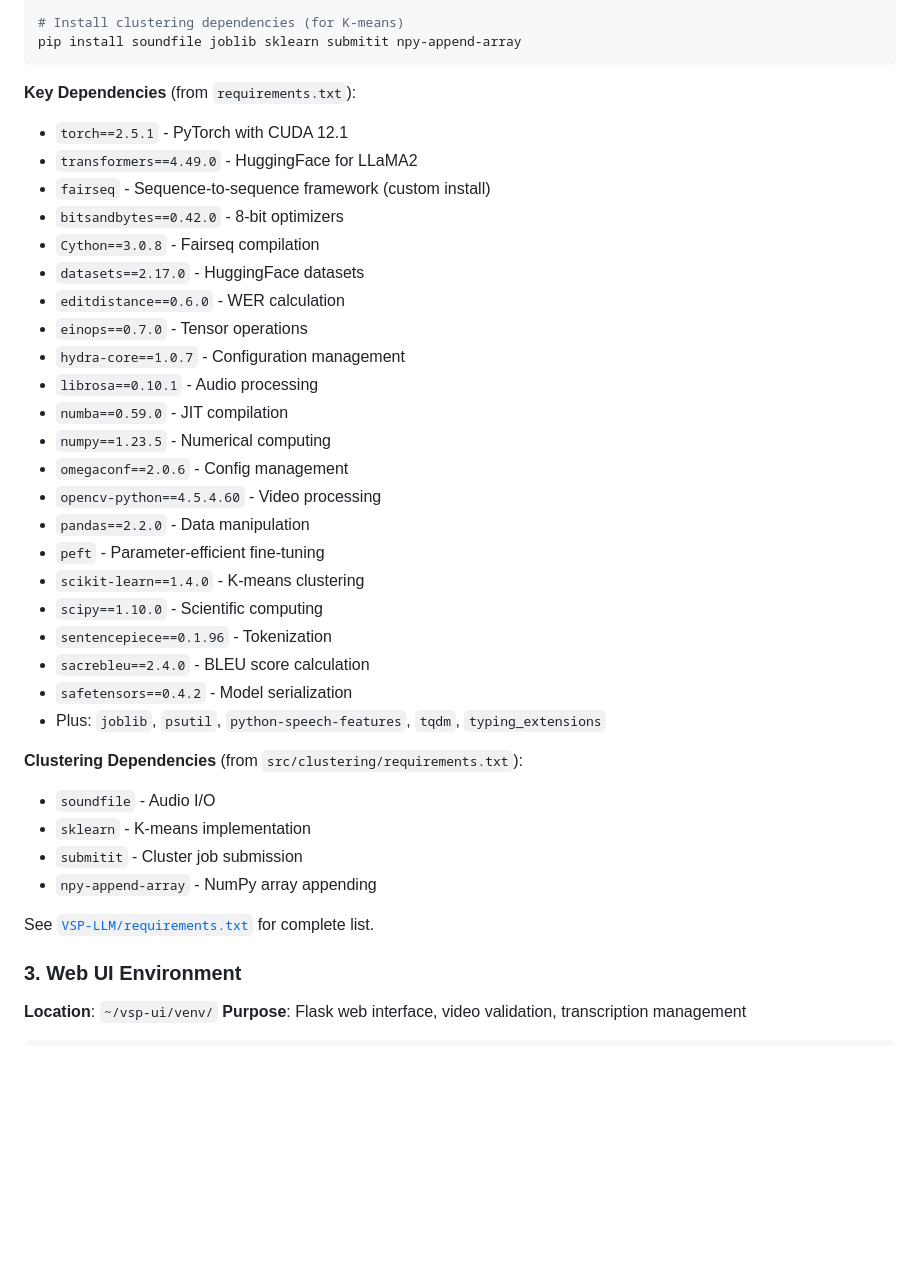
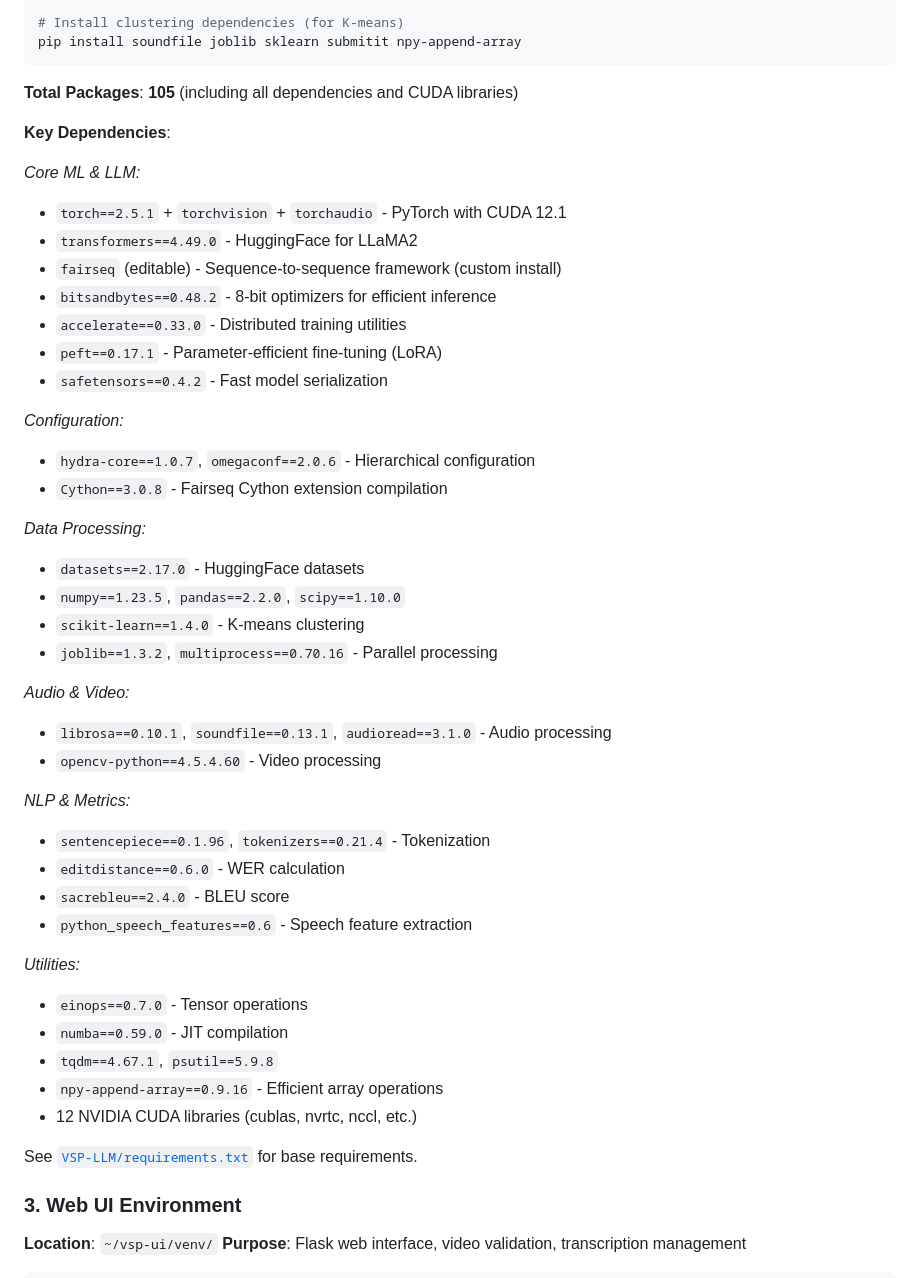
Before and after one commit to MrYoyoad/Argos, a Markdown page: README.md, the part around one of its changes. Drawn GitHub-style; blank space fills up the shorter version.

Commit message:
docs: Update environment dependencies with actual package counts
- ASR Environment: 106 total packages (was incomplete)
- VSP-LLM Environment: 105 total packages (was incomplete)
- Updated with actual versions from pip freeze
- Organized by category (ML, Audio, NLP, Utils, etc.)
- Added missing packages: accelerate, peft, audioread, etc.
- Noted NVIDIA CUDA libraries (12 packages each env)
- More accurate representation of complete environment

Based on actual pip freeze output from production environments.

````diff
--- a/README.md
+++ b/README.md
@@ -141,37 +153,47 @@ pip install -e .
 pip install soundfile joblib sklearn submitit npy-append-array
 ```
 
-**Key Dependencies** (from `requirements.txt`):
-- `torch==2.5.1` - PyTorch with CUDA 12.1
+**Total Packages**: **105** (including all dependencies and CUDA libraries)
+
+**Key Dependencies**:
+
+*Core ML & LLM:*
+- `torch==2.5.1` + `torchvision` + `torchaudio` - PyTorch with CUDA 12.1
 - `transformers==4.49.0` - HuggingFace for LLaMA2
-- `fairseq` - Sequence-to-sequence framework (custom install)
-- `bitsandbytes==0.42.0` - 8-bit optimizers
-- `Cython==3.0.8` - Fairseq compilation
+- `fairseq` (editable) - Sequence-to-sequence framework (custom install)
+- `bitsandbytes==0.48.2` - 8-bit optimizers for efficient inference
+- `accelerate==0.33.0` - Distributed training utilities
+- `peft==0.17.1` - Parameter-efficient fine-tuning (LoRA)
+- `safetensors==0.4.2` - Fast model serialization
+
+*Configuration:*
+- `hydra-core==1.0.7`, `omegaconf==2.0.6` - Hierarchical configuration
+- `Cython==3.0.8` - Fairseq Cython extension compilation
+
+*Data Processing:*
 - `datasets==2.17.0` - HuggingFace datasets
+- `numpy==1.23.5`, `pandas==2.2.0`, `scipy==1.10.0`
+- `scikit-learn==1.4.0` - K-means clustering
+- `joblib==1.3.2`, `multiprocess==0.70.16` - Parallel processing
+
+*Audio & Video:*
+- `librosa==0.10.1`, `soundfile==0.13.1`, `audioread==3.1.0` - Audio processing
+- `opencv-python==4.5.4.60` - Video processing
+
+*NLP & Metrics:*
+- `sentencepiece==0.1.96`, `tokenizers==0.21.4` - Tokenization
 - `editdistance==0.6.0` - WER calculation
+- `sacrebleu==2.4.0` - BLEU score
+- `python_speech_features==0.6` - Speech feature extraction
+
+*Utilities:*
 - `einops==0.7.0` - Tensor operations
-- `hydra-core==1.0.7` - Configuration management
-- `librosa==0.10.1` - Audio processing
 - `numba==0.59.0` - JIT compilation
-- `numpy==1.23.5` - Numerical computing
-- `omegaconf==2.0.6` - Config management
-- `opencv-python==4.5.4.60` - Video processing
-- `pandas==2.2.0` - Data manipulation
-- `peft` - Parameter-efficient fine-tuning
-- `scikit-learn==1.4.0` - K-means clustering
-- `scipy==1.10.0` - Scientific computing
-- `sentencepiece==0.1.96` - Tokenization
-- `sacrebleu==2.4.0` - BLEU score calculation
-- `safetensors==0.4.2` - Model serialization
-- Plus: `joblib`, `psutil`, `python-speech-features`, `tqdm`, `typing_extensions`
+- `tqdm==4.67.1`, `psutil==5.9.8`
+- `npy-append-array==0.9.16` - Efficient array operations
+- 12 NVIDIA CUDA libraries (cublas, nvrtc, nccl, etc.)
 
-**Clustering Dependencies** (from `src/clustering/requirements.txt`):
-- `soundfile` - Audio I/O
-- `sklearn` - K-means implementation
-- `submitit` - Cluster job submission
-- `npy-append-array` - NumPy array appending
-
-See [`VSP-LLM/requirements.txt`](VSP-LLM/requirements.txt) for complete list.
+See [`VSP-LLM/requirements.txt`](VSP-LLM/requirements.txt) for base requirements.
 
 ### 3. Web UI Environment
 
````
Also changed, not shown: other parts of README.md (+22 -10 lines).
